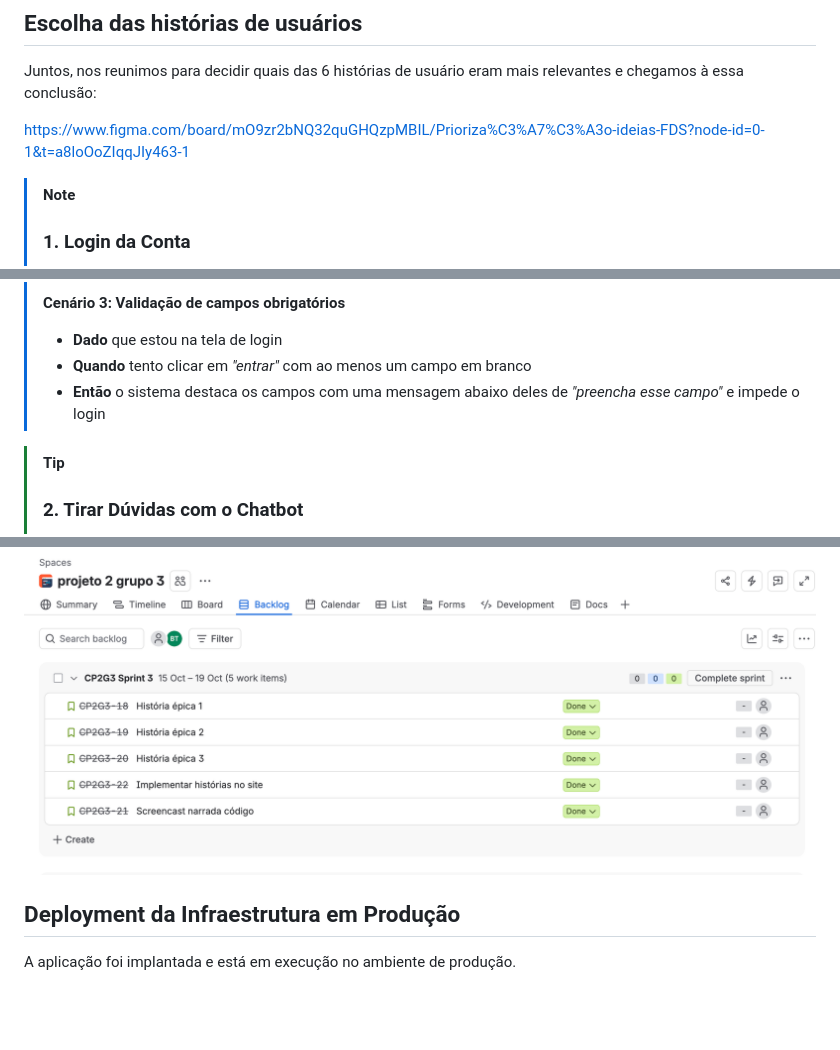
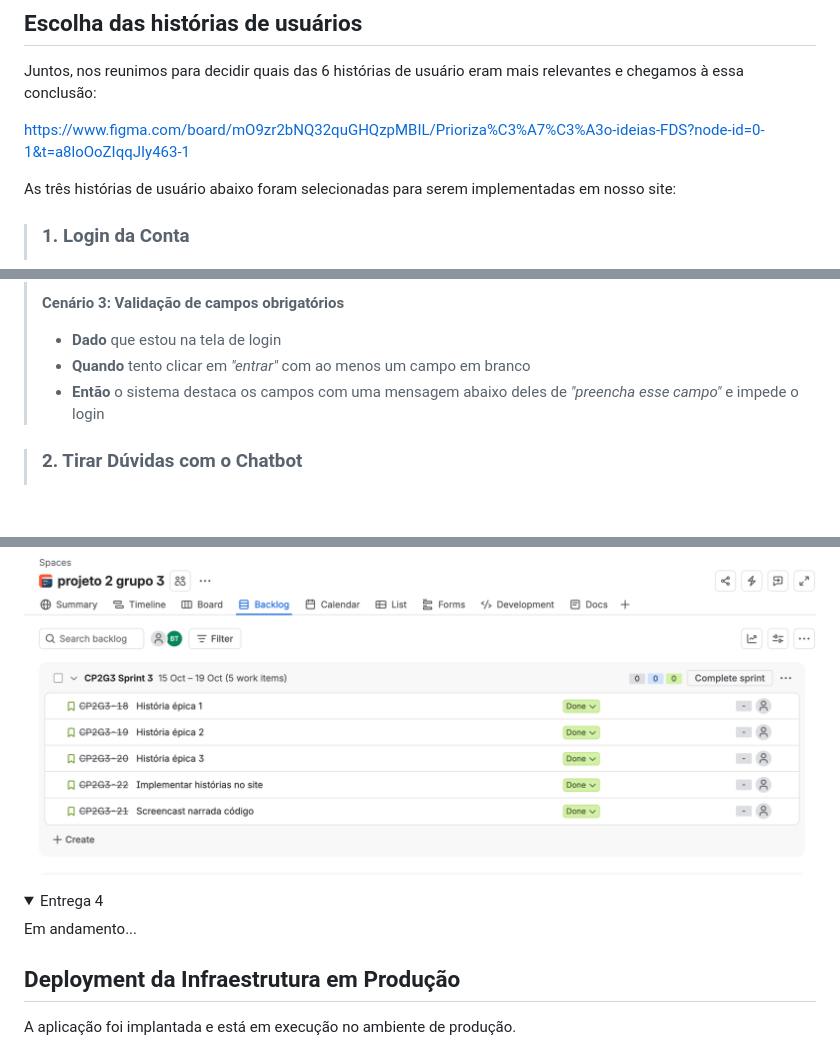
Before and after one commit to biavieiraa/django_fds, a Markdown page: README.md, 3 parts joined by grey strips. GitHub-like rendering; folded sections open; blank space fills up the shorter version.

Commit message:
adicionada quarta entrega
divisão entre entregas mais clara e criação da quarta para ser adicionados os seus detalhes posteriormente

```diff
--- a/README.md
+++ b/README.md
@@ -100,7 +100,8 @@ Juntos, nos reunimos para decidir quais das 6 histórias de usuário eram mais r
 
 https://www.figma.com/board/mO9zr2bNQ32quGHQzpMBIL/Prioriza%C3%A7%C3%A3o-ideias-FDS?node-id=0-1&t=a8loOoZIqqJIy463-1
 
-> [!NOTE]
+As três histórias de usuário abaixo foram selecionadas para serem implementadas em nosso site:
+
 > ### 1. Login da Conta
 >
 > **História de Usuário:**
@@ -129,7 +130,6 @@ https://www.figma.com/board/mO9zr2bNQ32quGHQzpMBIL/Prioriza%C3%A7%C3%A3o-ideias-
 > - **Quando** tento clicar em *"entrar"* com ao menos um campo em branco
 > - **Então** o sistema destaca os campos com uma mensagem abaixo deles de *"preencha esse campo"* e impede o login
 
-> [!TIP]
 > ### 2. Tirar Dúvidas com o Chatbot
 >
 > **História de Usuário:**
@@ -192,6 +191,11 @@ https://www.figma.com/board/mO9zr2bNQ32quGHQzpMBIL/Prioriza%C3%A7%C3%A3o-ideias-
 ![Quadro 3 do jira em execução](./sprint3.png)
 
 </details>
+<details>
+  <summary> Entrega 4 </summary>
+
+  Em andamento...
+</details>
 
 ## Deployment da Infraestrutura em Produção
 
```
Also changed, not shown: other parts of README.md (+0 -1 lines).
